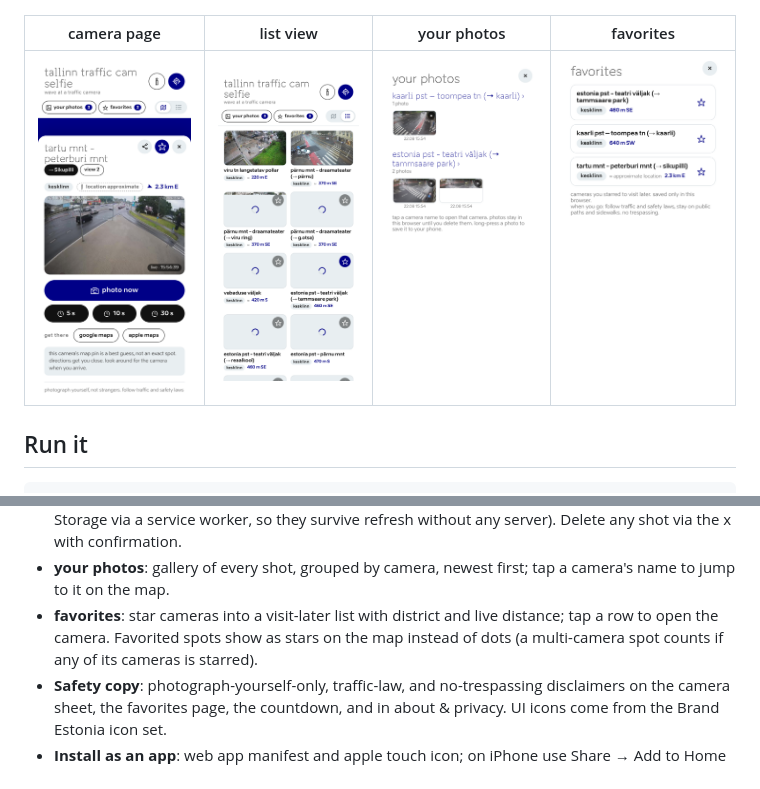
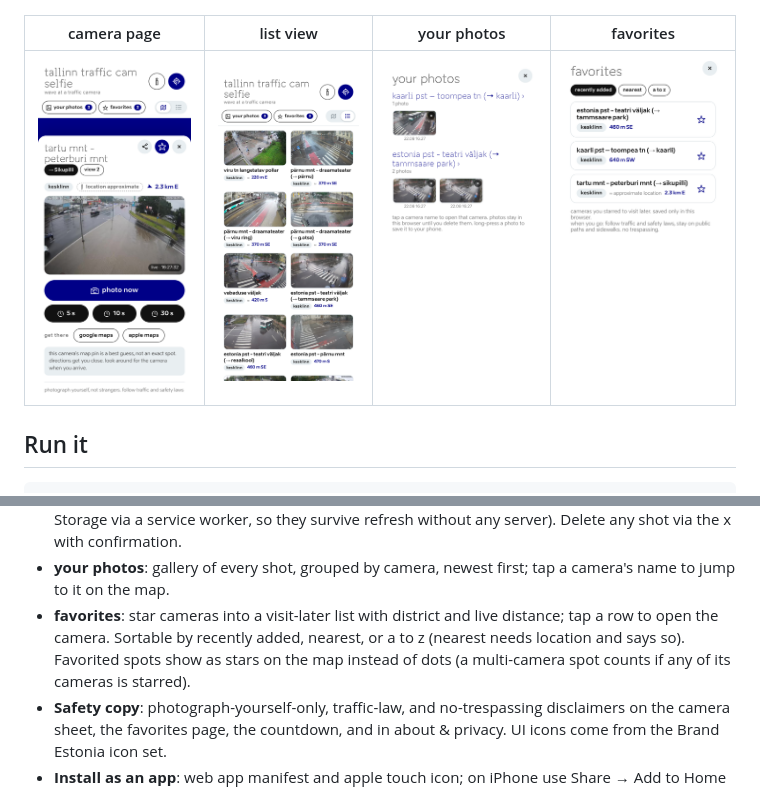
Before and after one commit to peatoe/tallinn-traffic-cam-selfie, a Markdown page: README.md, 2 parts joined by grey strips. GitHub-like rendering; pictures changed too: docs/screenshots/favorites-mobile.png, docs/screenshots/gallery-mobile.png, docs/screenshots/list-mobile.png.

Commit message:
feat: add sorting to favorites view
added sorting to the favorites list view. recently added, nearest, and alphabetical

```diff
--- a/README.md
+++ b/README.md
@@ -67,9 +67,10 @@ Useful URL params: `?at=59.449,24.735` fakes your location (desktop testing),
 - **your photos**: gallery of every shot, grouped by camera, newest first;
   tap a camera's name to jump to it on the map.
 - **favorites**: star cameras into a visit-later list with district and
-  live distance; tap a row to open the camera. Favorited spots show as stars
-  on the map instead of dots (a multi-camera spot counts if any of its
-  cameras is starred).
+  live distance; tap a row to open the camera. Sortable by recently added,
+  nearest, or a to z (nearest needs location and says so). Favorited spots
+  show as stars on the map instead of dots (a multi-camera spot counts if
+  any of its cameras is starred).
 - **Safety copy**: photograph-yourself-only, traffic-law, and no-trespassing
   disclaimers on the camera sheet, the favorites page, the countdown, and in
   about & privacy. UI icons come from the Brand Estonia icon set.
```
Also changed, not shown: docs/screenshots/map-mobile.png, 3 other files.
